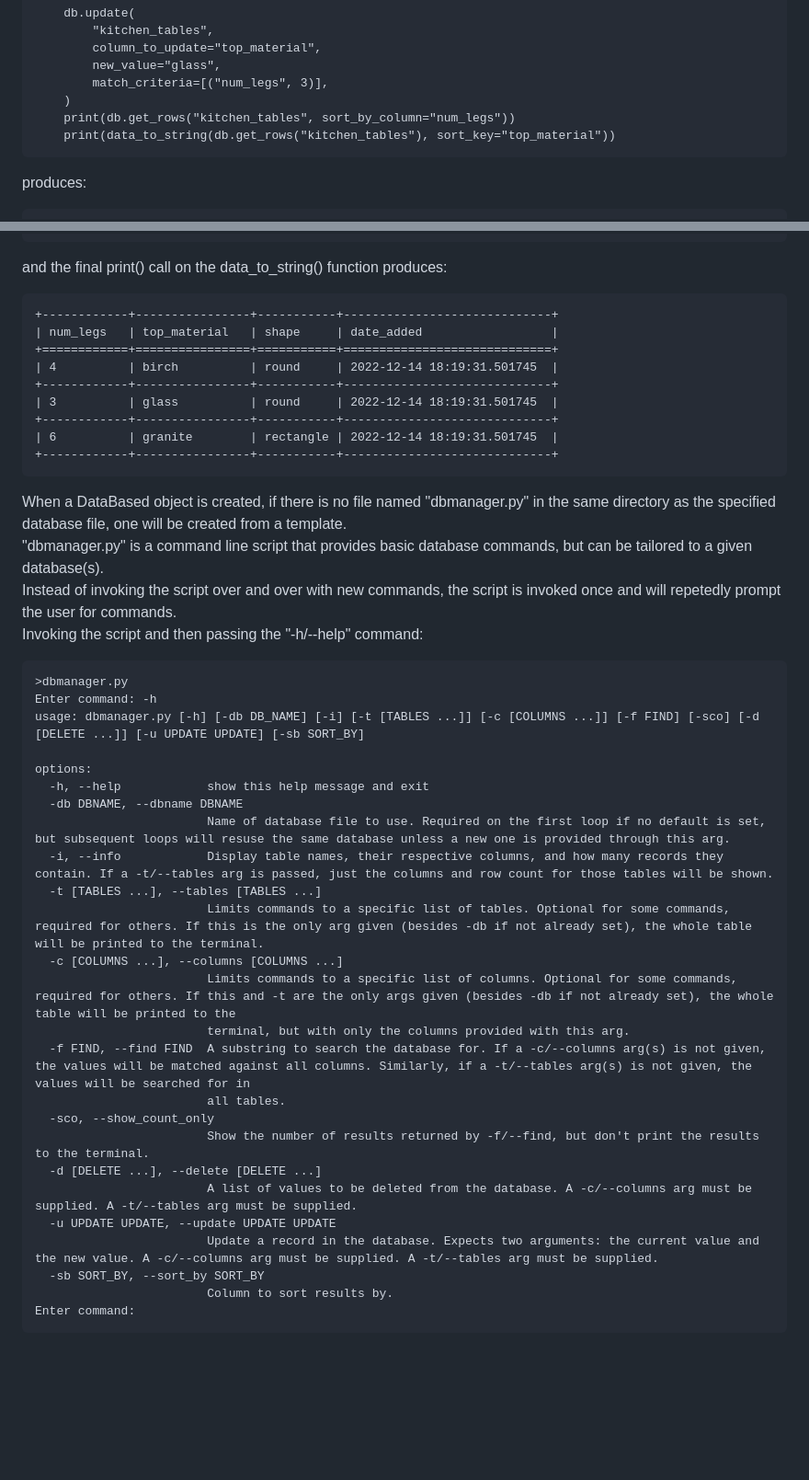
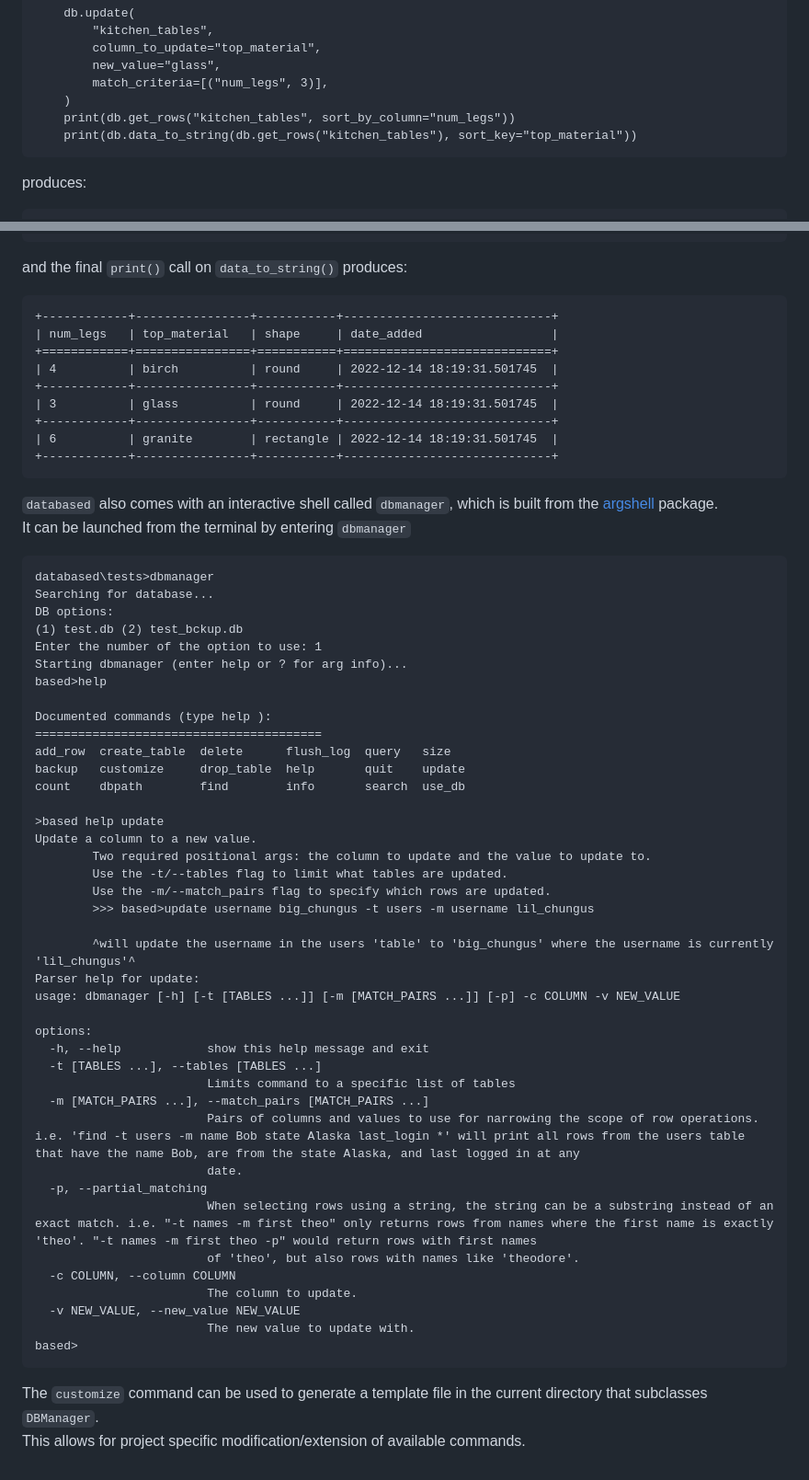
Before and after one commit to matt-manes/databased, a Markdown page: README.md, 2 parts joined by grey strips. Shown at 92% size. Drawn GitHub-style; blank space fills up the shorter version.

Commit message:
docs: update readme

```diff
--- a/README.md
+++ b/README.md
@@ -49,7 +47,7 @@ with DataBased(dbpath="records.db") as db:
         match_criteria=[("num_legs", 3)],
     )
     print(db.get_rows("kitchen_tables", sort_by_column="num_legs"))
-    print(data_to_string(db.get_rows("kitchen_tables"), sort_key="top_material"))
+    print(db.data_to_string(db.get_rows("kitchen_tables"), sort_key="top_material"))
 </pre>
 produces:
 <pre>
@@ -62,7 +60,7 @@ column names: ['num_legs', 'top_material', 'shape', 'date_added']
 [{'num_legs': 3, 'top_material': 'glass', 'shape': 'round', 'date_added': datetime.datetime(2022, 12, 9, 15, 56, 56, 543549)}, {'num_legs': 4, 'top_material': 'birch', 'shape':
 'round', 'date_added': datetime.datetime(2022, 12, 9, 15, 56, 56, 543549)}, {'num_legs': 6, 'top_material': 'granite', 'shape': 'rectangle', 'date_added': datetime.datetime(2022, 12, 9, 15, 56, 56, 543549)}]
 </pre>
-and the final print() call on the data_to_string() function produces:
+and the final `print()` call on `data_to_string()` produces:
 <pre>
 +------------+----------------+-----------+-----------------------------+
 | num_legs   | top_material   | shape     | date_added                  |
@@ -74,38 +72,50 @@ and the final print() call on the data_to_string() function produces:
 | 6          | granite        | rectangle | 2022-12-14 18:19:31.501745  |
 +------------+----------------+-----------+-----------------------------+
 </pre>
-When a DataBased object is created, if there is no file named "dbmanager.py"
-in the same directory as the specified database file, one will be created from
-a template.<br>
-"dbmanager.py" is a command line script that provides basic database commands,
-but can be tailored to a given database(s).<br>
-Instead of invoking the script over and over with new commands,
-the script is invoked once and will repetedly prompt the user for commands.<br>
-Invoking the script and then passing the "-h/--help" command:
+
+`databased` also comes with an interactive shell called `dbmanager`, which is built from the [argshell](https://github.com/matt-manes/argshell) package.<br>
+It can be launched from the terminal by entering `dbmanager`
 <pre>
->dbmanager.py
-Enter command: -h
-usage: dbmanager.py [-h] [-db DB_NAME] [-i] [-t [TABLES ...]] [-c [COLUMNS ...]] [-f FIND] [-sco] [-d [DELETE ...]] [-u UPDATE UPDATE] [-sb SORT_BY]
+databased\tests>dbmanager
+Searching for database...
+DB options:
+(1) test.db (2) test_bckup.db
+Enter the number of the option to use: 1
+Starting dbmanager (enter help or ? for arg info)...
+based>help
+
+Documented commands (type help <topic>):
+========================================
+add_row  create_table  delete      flush_log  query   size
+backup   customize     drop_table  help       quit    update
+count    dbpath        find        info       search  use_db
+
+>based help update
+Update a column to a new value.
+        Two required positional args: the column to update and the value to update to.
+        Use the -t/--tables flag to limit what tables are updated.
+        Use the -m/--match_pairs flag to specify which rows are updated.
+        >>> based>update username big_chungus -t users -m username lil_chungus
+
+        ^will update the username in the users 'table' to 'big_chungus' where the username is currently 'lil_chungus'^
+Parser help for update:
+usage: dbmanager [-h] [-t [TABLES ...]] [-m [MATCH_PAIRS ...]] [-p] -c COLUMN -v NEW_VALUE
 
 options:
   -h, --help            show this help message and exit
-  -db DBNAME, --dbname DBNAME
-                        Name of database file to use. Required on the first loop if no default is set, but subsequent loops will resuse the same database unless a new one is provided through this arg.
-  -i, --info            Display table names, their respective columns, and how many records they contain. If a -t/--tables arg is passed, just the columns and row count for those tables will be shown.
   -t [TABLES ...], --tables [TABLES ...]
-                        Limits commands to a specific list of tables. Optional for some commands, required for others. If this is the only arg given (besides -db if not already set), the whole table will be printed to the terminal.
-  -c [COLUMNS ...], --columns [COLUMNS ...]
-                        Limits commands to a specific list of columns. Optional for some commands, required for others. If this and -t are the only args given (besides -db if not already set), the whole table will be printed to the
-                        terminal, but with only the columns provided with this arg.
-  -f FIND, --find FIND  A substring to search the database for. If a -c/--columns arg(s) is not given, the values will be matched against all columns. Similarly, if a -t/--tables arg(s) is not given, the values will be searched for in
-                        all tables.
-  -sco, --show_count_only
-                        Show the number of results returned by -f/--find, but don't print the results to the terminal.
-  -d [DELETE ...], --delete [DELETE ...]
-                        A list of values to be deleted from the database. A -c/--columns arg must be supplied. A -t/--tables arg must be supplied.
-  -u UPDATE UPDATE, --update UPDATE UPDATE
-                        Update a record in the database. Expects two arguments: the current value and the new value. A -c/--columns arg must be supplied. A -t/--tables arg must be supplied.
-  -sb SORT_BY, --sort_by SORT_BY
-                        Column to sort results by.
-Enter command:
+                        Limits command to a specific list of tables
+  -m [MATCH_PAIRS ...], --match_pairs [MATCH_PAIRS ...]
+                        Pairs of columns and values to use for narrowing the scope of row operations. i.e. 'find -t users -m name Bob state Alaska last_login *' will print all rows from the users table that have the name Bob, are from the state Alaska, and last logged in at any
+                        date.
+  -p, --partial_matching
+                        When selecting rows using a string, the string can be a substring instead of an exact match. i.e. "-t names -m first theo" only returns rows from names where the first name is exactly 'theo'. "-t names -m first theo -p" would return rows with first names
+                        of 'theo', but also rows with names like 'theodore'.
+  -c COLUMN, --column COLUMN
+                        The column to update.
+  -v NEW_VALUE, --new_value NEW_VALUE
+                        The new value to update with.
+based>
 </pre>
+The `customize` command can be used to generate a template file in the current directory that subclasses `DBManager`.<br>
+This allows for project specific modification/extension of available commands.
```
Also changed, not shown: other parts of README.md (+11 -13 lines).
